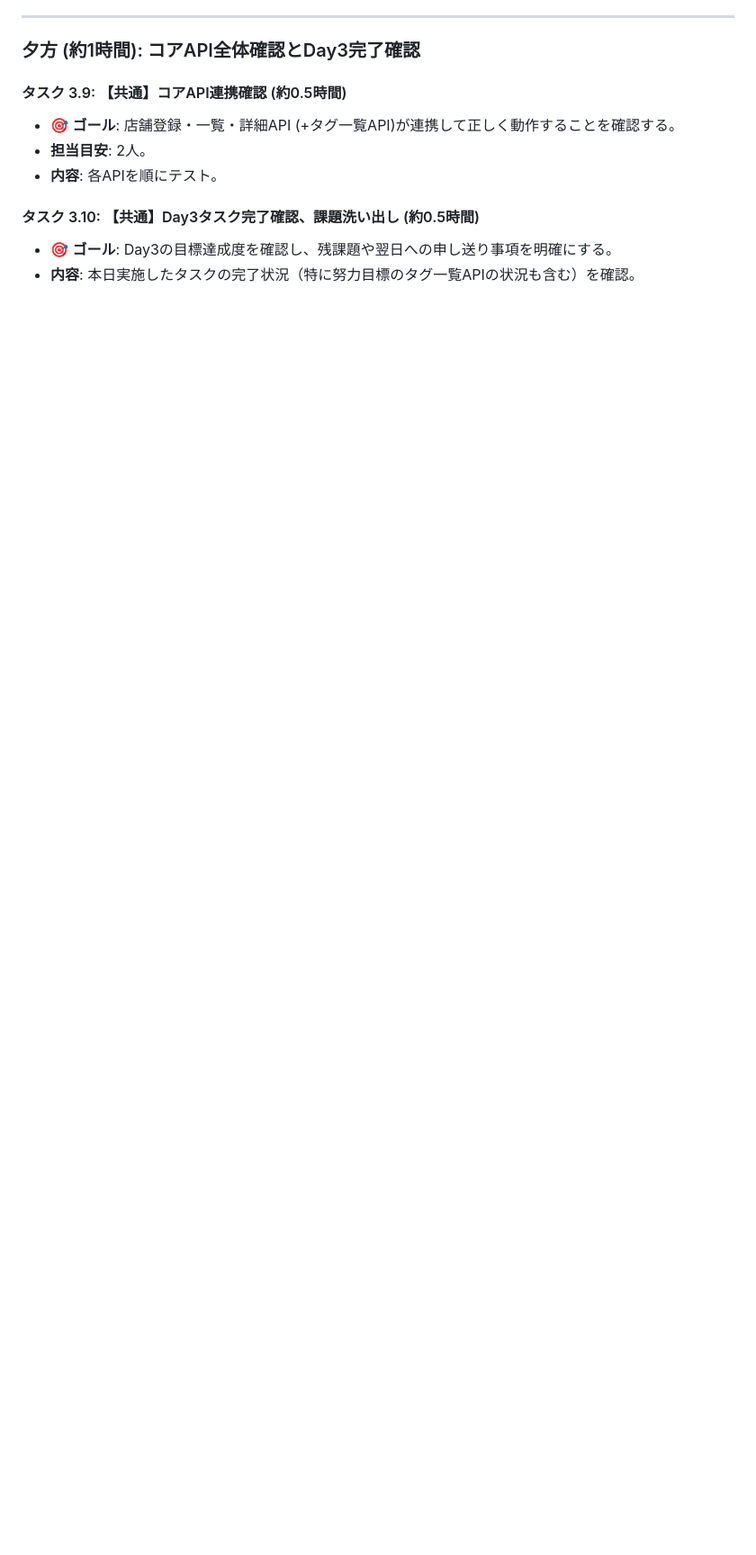
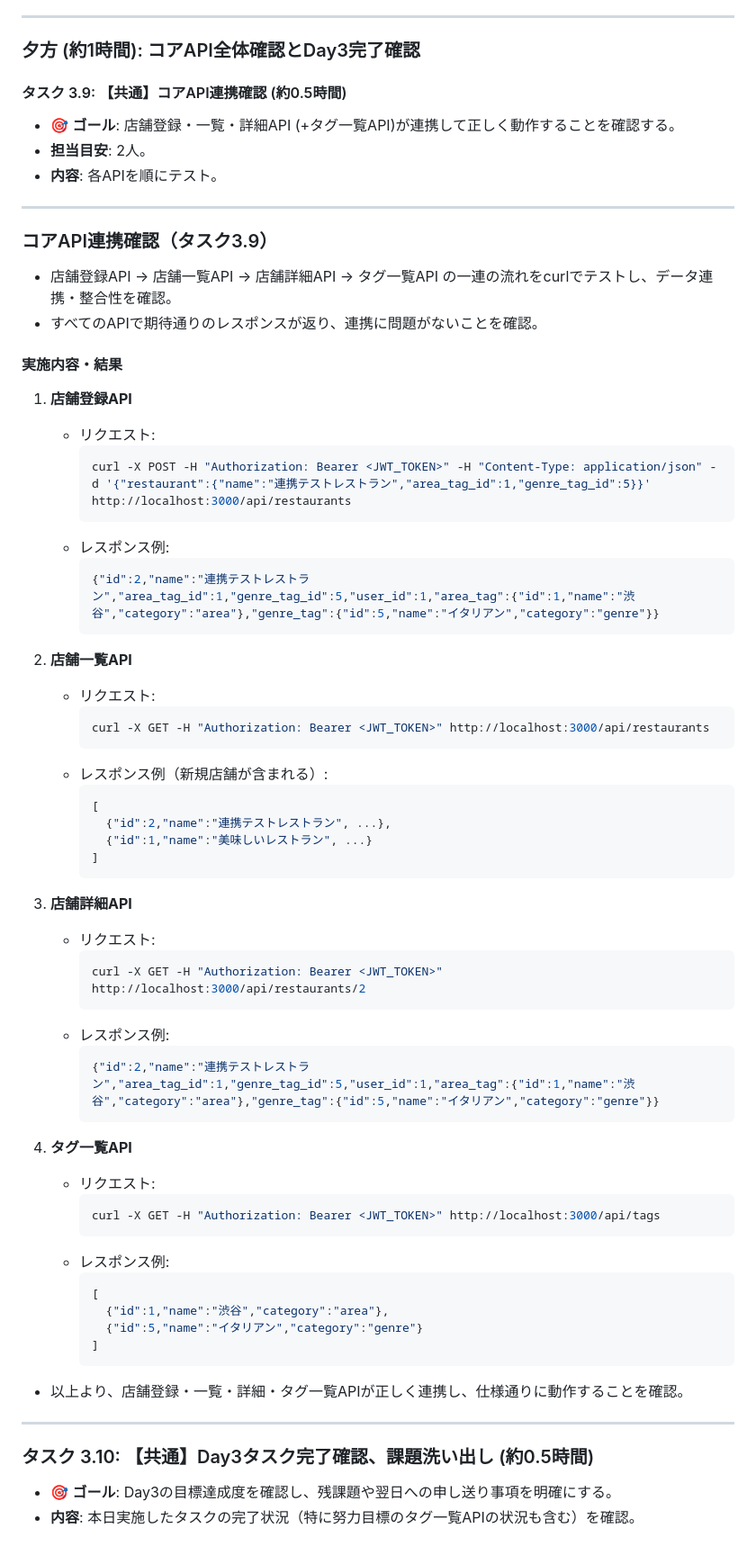
Before and after one commit to fum1ple/diner_portal, a Markdown page: documents/roadmap/店舗詳細バックエンドロードマップ.md, the part around the change. Shown: that part at 90% size. Rendered like a GitHub page; blank space fills up the shorter version.

Commit message:
タスク 3.9: 【共通】コアAPI連携確認

````diff
--- a/documents/roadmap/店舗詳細バックエンドロードマップ.md
+++ b/documents/roadmap/店舗詳細バックエンドロードマップ.md
@@ -70,6 +70,64 @@
 * **担当目安**: 2人。
 * **内容**: 各APIを順にテスト。
 
-#### タスク 3.10: 【共通】Day3タスク完了確認、課題洗い出し (約0.5時間)
+---
+
+### コアAPI連携確認（タスク3.9）
+
+- 店舗登録API → 店舗一覧API → 店舗詳細API → タグ一覧API の一連の流れをcurlでテストし、データ連携・整合性を確認。
+- すべてのAPIで期待通りのレスポンスが返り、連携に問題がないことを確認。
+
+#### 実施内容・結果
+
+1. **店舗登録API**
+    - リクエスト:
+      ```bash
+      curl -X POST -H "Authorization: Bearer <JWT_TOKEN>" -H "Content-Type: application/json" -d '{"restaurant":{"name":"連携テストレストラン","area_tag_id":1,"genre_tag_id":5}}' http://localhost:3000/api/restaurants
+      ```
+    - レスポンス例:
+      ```json
+      {"id":2,"name":"連携テストレストラン","area_tag_id":1,"genre_tag_id":5,"user_id":1,"area_tag":{"id":1,"name":"渋谷","category":"area"},"genre_tag":{"id":5,"name":"イタリアン","category":"genre"}}
+      ```
+
+2. **店舗一覧API**
+    - リクエスト:
+      ```bash
+      curl -X GET -H "Authorization: Bearer <JWT_TOKEN>" http://localhost:3000/api/restaurants
+      ```
+    - レスポンス例（新規店舗が含まれる）:
+      ```json
+      [
+        {"id":2,"name":"連携テストレストラン", ...},
+        {"id":1,"name":"美味しいレストラン", ...}
+      ]
+      ```
+
+3. **店舗詳細API**
+    - リクエスト:
+      ```bash
+      curl -X GET -H "Authorization: Bearer <JWT_TOKEN>" http://localhost:3000/api/restaurants/2
+      ```
+    - レスポンス例:
+      ```json
+      {"id":2,"name":"連携テストレストラン","area_tag_id":1,"genre_tag_id":5,"user_id":1,"area_tag":{"id":1,"name":"渋谷","category":"area"},"genre_tag":{"id":5,"name":"イタリアン","category":"genre"}}
+      ```
+
+4. **タグ一覧API**
+    - リクエスト:
+      ```bash
+      curl -X GET -H "Authorization: Bearer <JWT_TOKEN>" http://localhost:3000/api/tags
+      ```
+    - レスポンス例:
+      ```json
+      [
+        {"id":1,"name":"渋谷","category":"area"},
+        {"id":5,"name":"イタリアン","category":"genre"}
+      ]
+      ```
+
+- 以上より、店舗登録・一覧・詳細・タグ一覧APIが正しく連携し、仕様通りに動作することを確認。
+
+---
+### タスク 3.10: 【共通】Day3タスク完了確認、課題洗い出し (約0.5時間)
 * 🎯 **ゴール**: Day3の目標達成度を確認し、残課題や翌日への申し送り事項を明確にする。
 * **内容**: 本日実施したタスクの完了状況（特に努力目標のタグ一覧APIの状況も含む）を確認。
````
